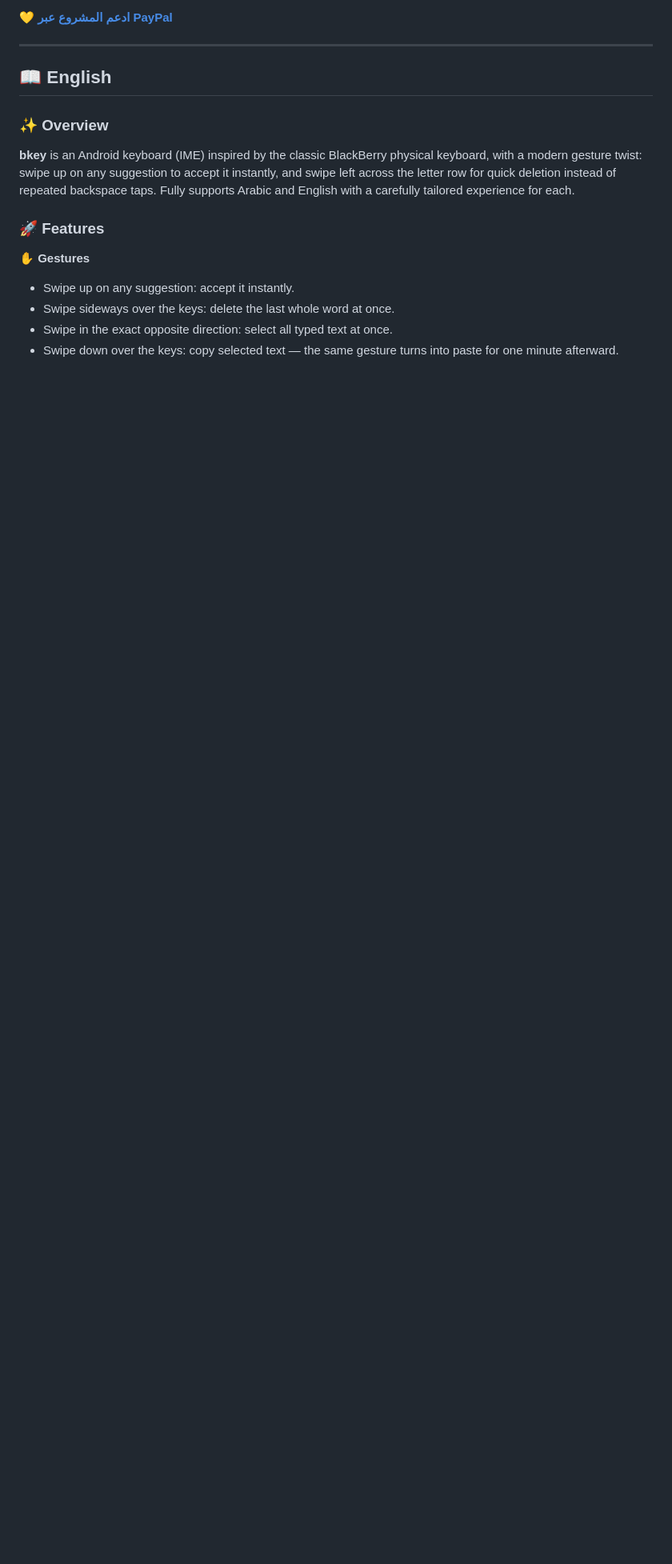
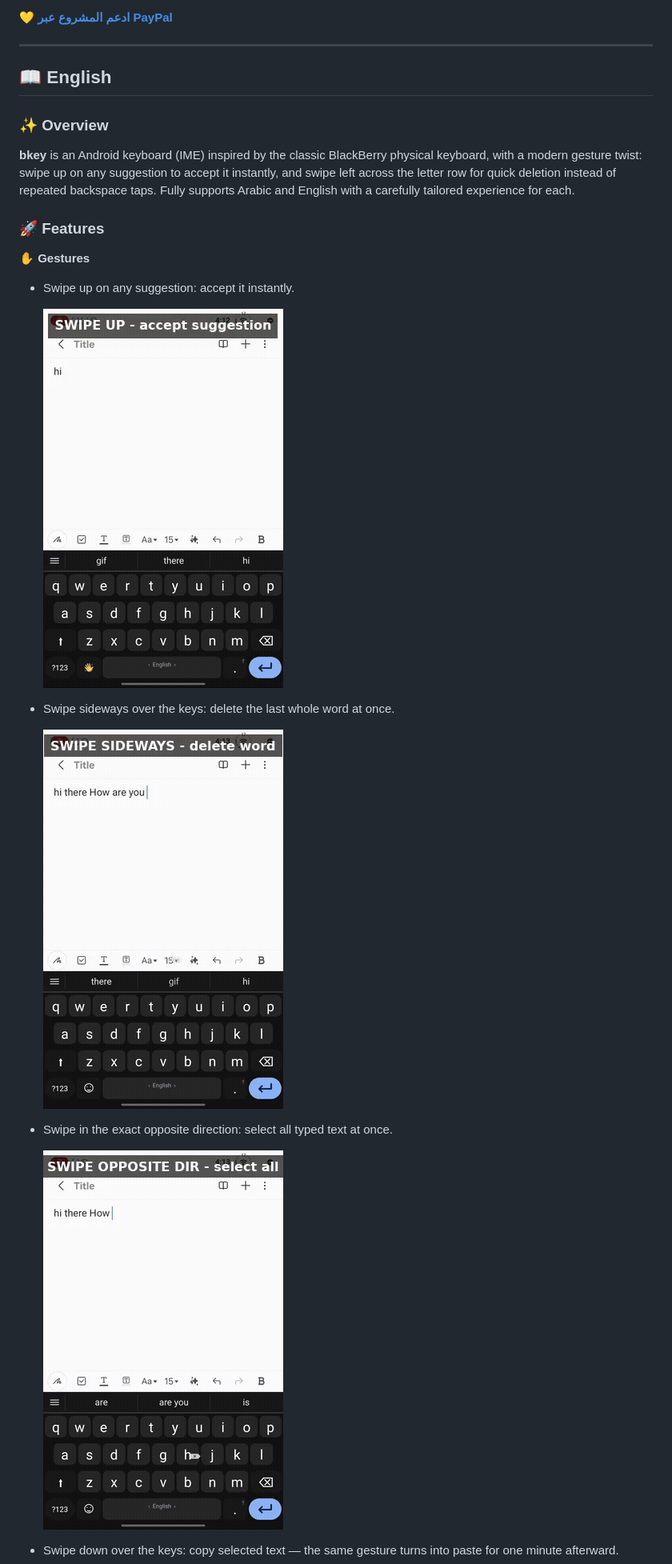
Before and after one commit to snooptiger9/bkey-keyboard, a Markdown page: README.md, the part around one of its changes. Shown at 80% size. GitHub-like rendering; pictures changed too: docs/gifs/swipe_delete_word.gif (added), docs/gifs/swipe_select_all.gif (added), docs/gifs/swipe_up_suggestion.gif (added); blank space fills up the shorter version.

```diff
--- a/README.md
+++ b/README.md
@@ -100,7 +112,13 @@ with a carefully tailored experience for each.
 
 **✋ Gestures**
 - Swipe up on any suggestion: accept it instantly.
+
+  ![Swipe up to accept a suggestion](docs/gifs/swipe_up_suggestion.gif)
 - Swipe sideways over the keys: delete the last whole word at once.
+
+  ![Swipe sideways to delete the last word](docs/gifs/swipe_delete_word.gif)
 - Swipe in the exact opposite direction: select all typed text at once.
+
+  ![Swipe the opposite direction to select all](docs/gifs/swipe_select_all.gif)
 - Swipe down over the keys: copy selected text — the same gesture turns into paste for one minute
   afterward.
```
Also changed, not shown: other parts of README.md (+18 -0 lines), docs/gifs/emoji_suggest.gif (added), docs/gifs/paste_chip.gif (added), docs/gifs/swipe_copy.gif (added).
